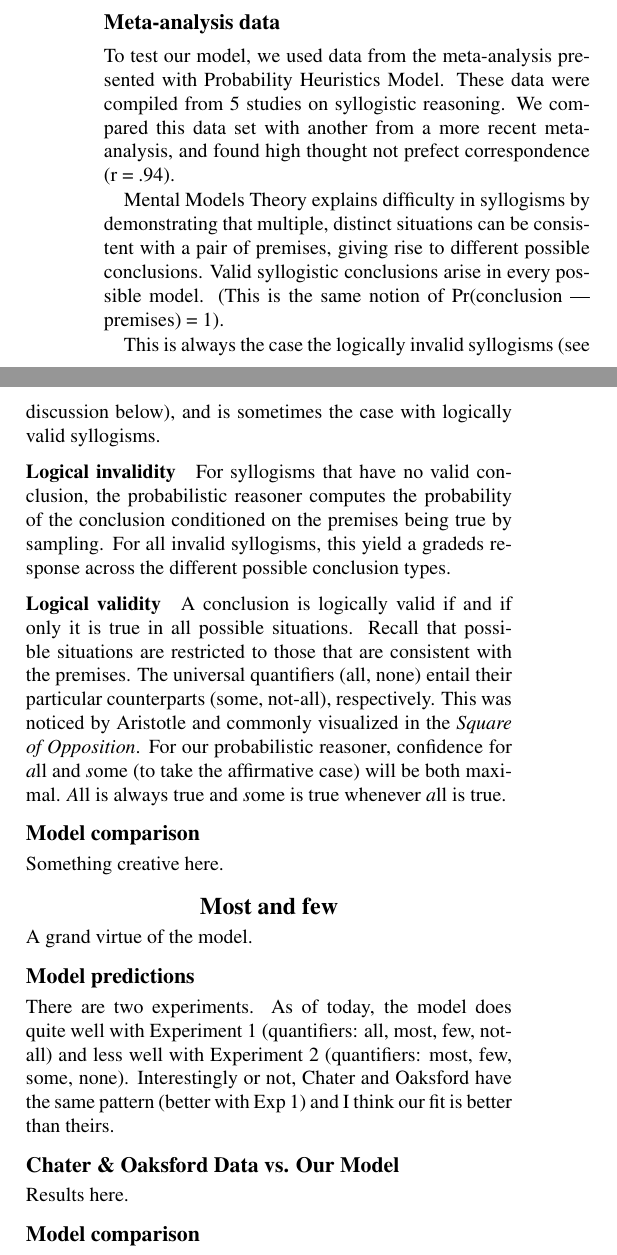
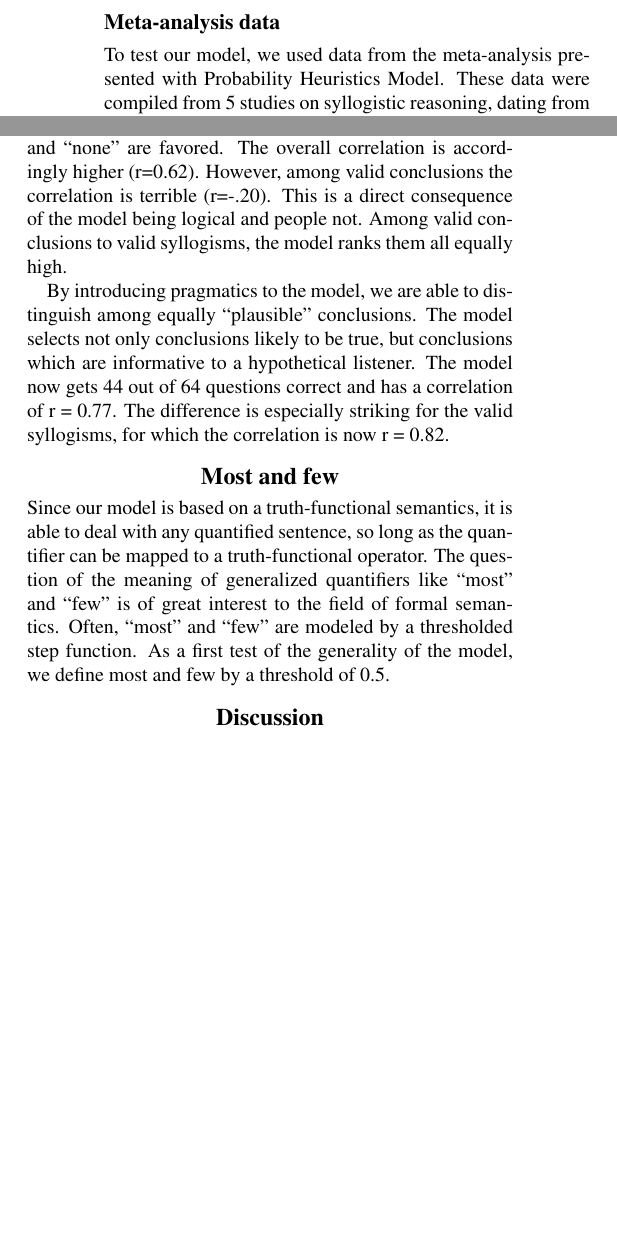
Before and after one commit to mhtess/syllogism, a LaTeX paper (syllogism0_mht.tex): two parts of the columns of page 3 of 3 before the commit and two parts of the columns of page 3 of 4 after it, joined at a grey line, cut so that both start at the same text, the shorter picture padded with empty space. Compiled offline with pdfLaTeX.

Commit message:
results cough cough

```diff
--- a/syllogism0_mht.tex
+++ b/syllogism0_mht.tex
@@ -7,6 +7,7 @@
 \usepackage{caption}
 %\usepackage{subcaption}
 \usepackage{subfigure}
+\graphicspath{{figures/}}
 
 \begin{document}
 
@@ -125,4 +123,4 @@ We operationalize this by using a variant of the nested-conditioning model of in
 \section{Results}
 
 \subsection{Meta-analysis data}
-To test our model, we used data from the meta-analysis presented with Probability Heuristics Model. These data were compiled from 5 studies on syllogistic reasoning. We compared this data set with another from a more recent meta-analysis, and found high thought not prefect correspondence (r = .94).
+To test our model, we used data from the meta-analysis presented with Probability Heuristics Model. These data were compiled from 5 studies on syllogistic reasoning, dating from 1978-1984.
@@ -128,0 +134,3 @@ To test our model, we used data from the meta-analysis presented with Probabilit
+When we condition on the premises being true, the model matches people's maximum judgments on 37 of the 64 syllogisms. This includes all the syllogisms for which ``not all" is the maximum, as well as 8 syllogisms for which ``some" and ``none" are favored. The overall correlation is accordingly higher (r=0.62). However, among valid conclusions the correlation is terrible (r=-.20). This is a direct consequence of the model being logical and people not. Among valid conclusions to valid syllogisms, the model ranks them all equally high.
+
+By introducing pragmatics to the model, we are able to distinguish among equally ``plausible" conclusions. The model selects not only conclusions likely to be true, but conclusions which are informative to a hypothetical listener. The model now gets 44 out of 64 questions correct and has a correlation of r = 0.77. The difference is especially striking for the valid syllogisms, for which the correlation is now r = 0.82.
@@ -136,74 +145,65 @@ To test our model, we used data from the meta-analysis presented with Probabilit
+\end{figure*}
+%\end{figure*}
+%\subfigure[prior]{ %
+%	\includegraphics[width = {0.66\columnwidth}]{multibar_alpha1_prior}
+%	\label{fig:subfigure1}}
 %%\caption{Single-model, valid}}
-%%\caption{Single-model, valid}}
-%\hfill
-%\subfigure[multiple models, valid]{ %}
-%\includegraphics[width = {0.66\columnwidth}]{EA3_boxplot_text}
-%\label{fig:subfigure3}
+%%\hfill
+%\subfigure[conditional semantics]{ %}
+%\includegraphics[width = {0.66\columnwidth}]{multibar_alpha1_lit}
+%%\label{fig:subfigure3}
+%\caption{Multiple-model, valid}
+%}
+%%\hfill
+%\subfigure[conditional pragmatics]{
+%\includegraphics[width = {0.66\columnwidth}]{multibar_alpha1_prag}
+%%\label{fig:subfigure5}
+%\caption{invalid}
+%%}
+%%\quad
+%%
+%%\subfigure[one model, valid]{ %
+%%\includegraphics[width = {0.66\columnwidth}]{IA4_boxplot_text}
+%%%\label{fig:subfigure2}}
+%%\hfill
+%%\subfigure[multiple models, valid]{
+%%\includegraphics[width = {0.66\columnwidth}]{EI3_boxplot_text}
+%%%\label{fig:subfigure4}}
 %%\caption{Multiple-model, valid}
-%}
-%\hfill
-%\subfigure[invalid]{
-%\includegraphics[width = {0.66\columnwidth}]{AI4_boxplot_text}
-%\label{fig:subfigure5}
-%%\caption{invalid}
-%}
-%\quad
-%
-%\subfigure[one model, valid]{ %
-%\includegraphics[width = {0.66\columnwidth}]{IA4_boxplot_text}
-%\label{fig:subfigure2}}
-%\hfill
-%\subfigure[multiple models, valid]{
-%\includegraphics[width = {0.66\columnwidth}]{EI3_boxplot_text}
-%\label{fig:subfigure4}}
-%%\caption{Multiple-model, valid}
-%\hfill
-%\subfigure[invalid]{
-%\includegraphics[width = {0.66\columnwidth}]{AA2_boxplot_text}
-%\label{fig:subfigure6}}
+%%\hfill
+%%\subfigure[invalid]{
+%%\includegraphics[width = {0.66\columnwidth}]{AA2_boxplot_text}
+%%%\label{fig:subfigure6}}
 %%\caption{invalid}
 %%
-%\caption{Participants' endorsements in six syllogisms}
-%\label{fig:fig2}
-%\end{figure*}
+%%\caption{Participants' endorsements in six syllogisms}
+%%\label{fig:fig1}
 
 
+%
+%
+%Mental Models Theory explains difficulty in syllogisms by demonstrating that multiple, distinct situations can be consistent with a pair of premises, giving rise to different possible conclusions. Valid syllogistic conclusions arise in every possible model. (This is the same notion of Pr(conclusion | premises) = 1).
+%
+%This is always the case the logically invalid syllogisms (see discussion below), and is sometimes the case with logically valid syllogisms.
 
-Mental Models Theory explains difficulty in syllogisms by demonstrating that multiple, distinct situations can be consistent with a pair of premises, giving rise to different possible conclusions. Valid syllogistic conclusions arise in every possible model. (This is the same notion of Pr(conclusion | premises) = 1).
-
-This is always the case the logically invalid syllogisms (see discussion below), and is sometimes the case with logically valid syllogisms.
-
-\subsubsection{Logical invalidity}
-For syllogisms that have no valid conclusion, the probabilistic reasoner computes the probability of the conclusion conditioned on the premises being true by sampling. For all invalid syllogisms, this yield a gradeds response across the different possible conclusion types.
-
-
-\subsubsection{Logical validity}
-A conclusion is logically valid if and if only it is true in all possible situations. Recall that possible situations are restricted to those that are consistent with the premises. The universal quantifiers (all, none) entail their particular counterparts (some, not-all), respectively. This was noticed by Aristotle and commonly visualized in the \emph{Square of Opposition}. For our probabilistic reasoner, confidence for {\emph all} and {\emph some} (to take the affirmative case) will be both maximal. {\emph All} is always true and {\emph some} is true whenever {\emph all} is true.
+%\subsubsection{Logical invalidity}
+%For syllogisms that have no valid conclusion, the probabilistic reasoner computes the probability of the conclusion conditioned on the premises being true by sampling. For all invalid syllogisms, this yield a gradeds response across the different possible conclusion types.
+%
+%
+%\subsubsection{Logical validity}
+%A conclusion is logically valid if and if only it is true in all possible situations. Recall that possible situations are restricted to those that are consistent with the premises. The universal quantifiers (all, none) entail their particular counterparts (some, not-all), respectively. This was noticed by Aristotle and commonly visualized in the \emph{Square of Opposition}. For our probabilistic reasoner, confidence for {\emph all} and {\emph some} (to take the affirmative case) will be both maximal. {\emph All} is always true and {\emph some} is true whenever {\emph all} is true.
 
 
 
 
-\subsection{Model comparison}
-
-Something creative here.
 
 \section{Most and few}
 
-A grand virtue of the model.
+Since our model is based on a truth-functional semantics, it is able to deal with any quantified sentence, so long as the quantifier can be mapped to a truth-functional operator. The question of the meaning of generalized quantifiers like ``most" and ``few" is of great interest to the field of formal semantics. Often, ``most" and ``few" are modeled by a thresholded step function. As a first test of the generality of the model, we define most and few by a threshold of 0.5.
 
-\subsection{Model predictions}
 
-There are two experiments. As of today, the model does quite well with Experiment 1 (quantifiers: all, most, few, not-all) and less well with Experiment 2 (quantifiers: most, few, some, none). Interestingly or not, Chater and Oaksford have the same pattern (better with Exp 1) and I think our fit is better than theirs.
 
-\subsection{Chater \& Oaksford Data vs. Our Model}
-
-Results here.
-
-\subsection{Model comparison}
-
-Something creative here.
-
-\section{Future directions}
+\section{Discussion}
 
 Belief bias as a difference of prior.
 
```
Also changed, not shown: syllogism0_mht.pdf, syllogism0_mht.tex (23 more changed lines).
